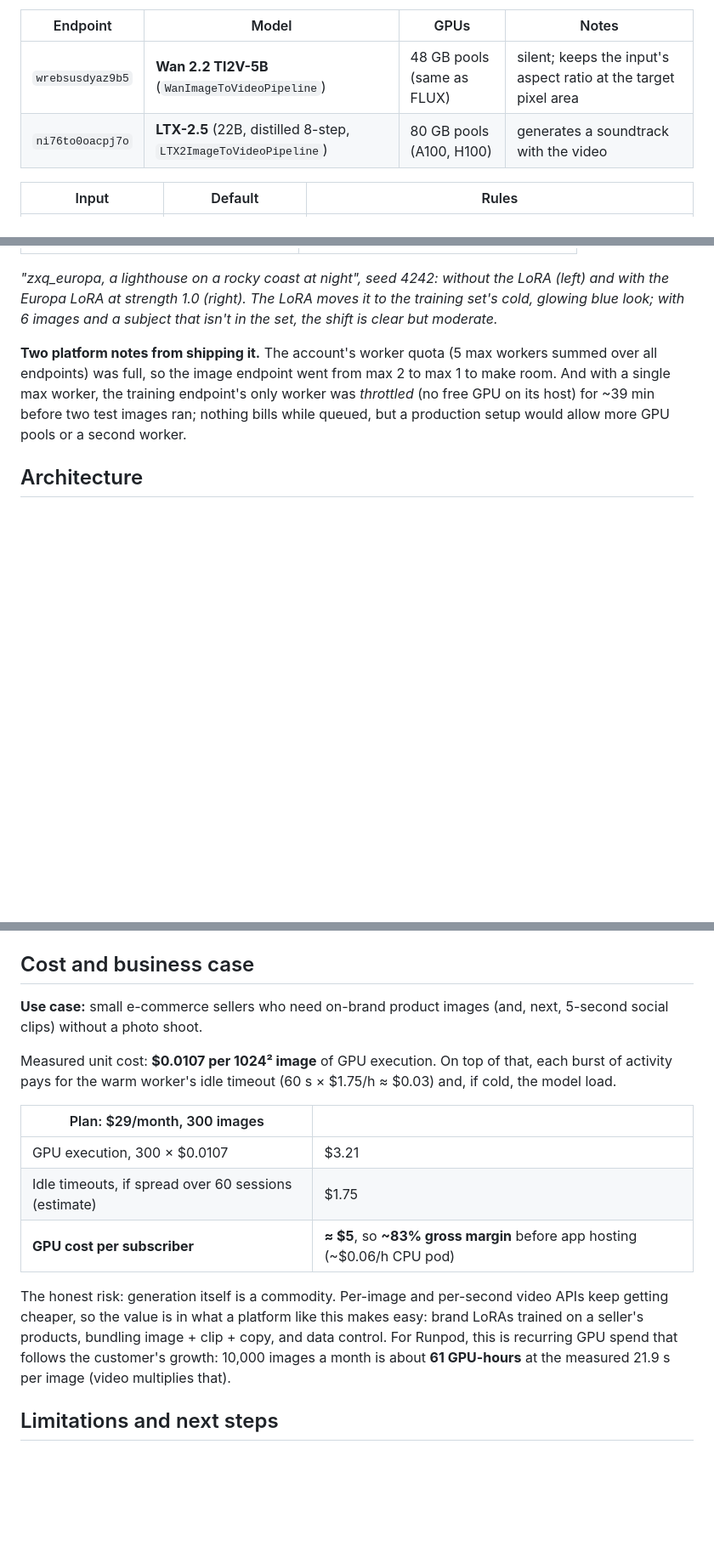
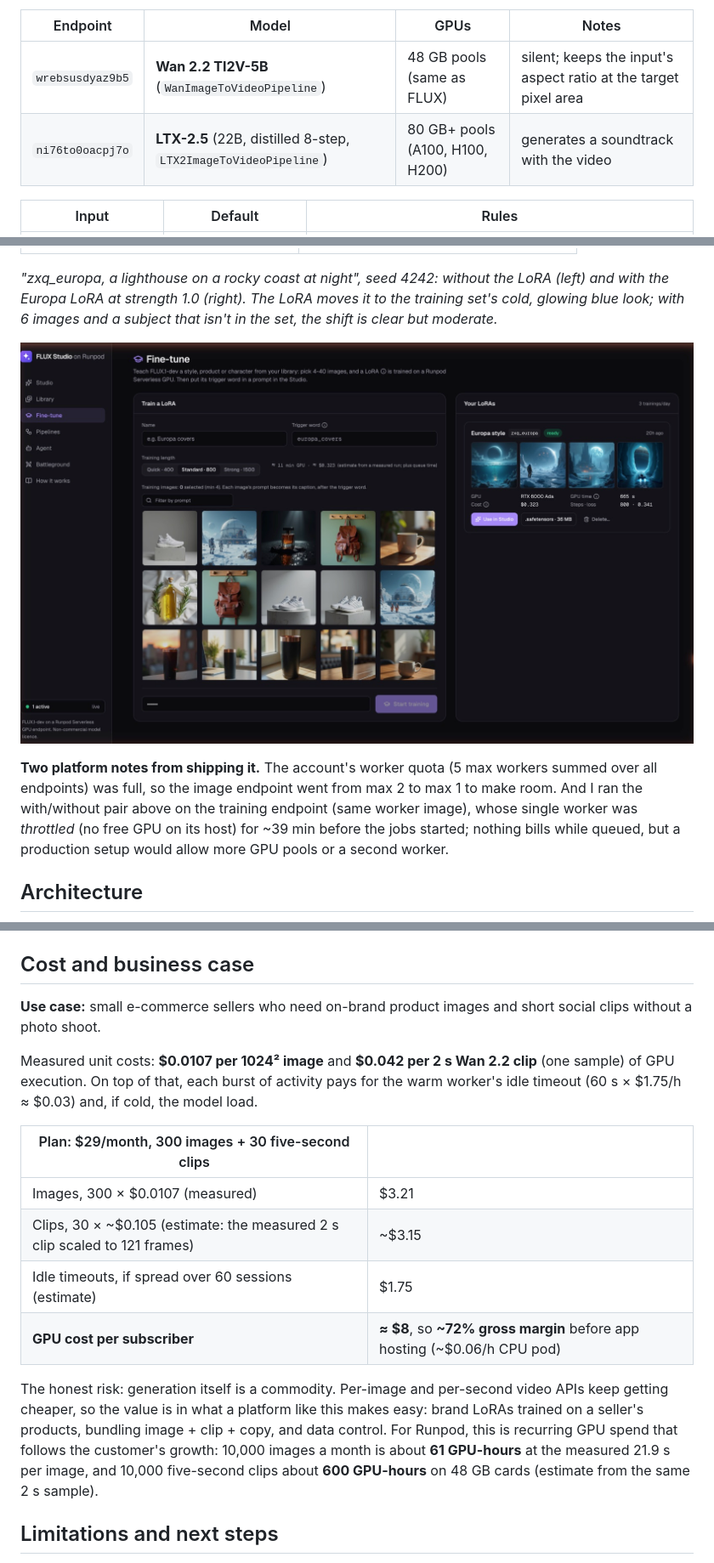
Before and after one commit to ibrahimnd2000/runpod-flux-studio, a Markdown page: README.md, 3 parts joined by grey strips. Shown at 85% size. GitHub-like rendering; pictures changed too: docs/screenshots/fine-tune.jpg (added); blank space fills up the shorter version.

```diff
--- a/README.md
+++ b/README.md
@@ -180,7 +190,7 @@ it's the **Animate** button on any image, with a model picker.
 | Endpoint | Model | GPUs | Notes |
 |---|---|---|---|
 | `wrebsusdyaz9b5` | **Wan 2.2 TI2V-5B** (`WanImageToVideoPipeline`) | 48 GB pools (same as FLUX) | silent; keeps the input's aspect ratio at the target pixel area |
-| `ni76to0oacpj7o` | **LTX-2.5** (22B, distilled 8-step, `LTX2ImageToVideoPipeline`) | 80 GB pools (A100, H100) | generates a soundtrack with the video |
+| `ni76to0oacpj7o` | **LTX-2.5** (22B, distilled 8-step, `LTX2ImageToVideoPipeline`) | 80 GB+ pools (A100, H100, H200) | generates a soundtrack with the video |
 
 | Input | Default | Rules |
 |---|---|---|
@@ -297,10 +313,13 @@ prompt box with a strength slider.
 at strength 1.0 (right). The LoRA moves it to the training set's cold, glowing blue look; with 6 images and a
 subject that isn't in the set, the shift is clear but moderate.*
 
+![Fine-tune page: training images, presets with the measured estimate, and the trained LoRA](docs/screenshots/fine-tune.jpg)
+
 **Two platform notes from shipping it.** The account's worker quota (5 max workers summed over all endpoints) was
-full, so the image endpoint went from max 2 to max 1 to make room. And with a single max worker, the training
-endpoint's only worker was *throttled* (no free GPU on its host) for ~39 min before two test images ran; nothing
-bills while queued, but a production setup would allow more GPU pools or a second worker.
+full, so the image endpoint went from max 2 to max 1 to make room. And I ran the with/without pair above on the
+training endpoint (same worker image), whose single worker was *throttled* (no free GPU on its host) for ~39 min
+before the jobs started; nothing bills while queued, but a production setup would allow more GPU pools or a
+second worker.
 
 ## Architecture
 
@@ -445,22 +466,25 @@ Things found while deploying, worth knowing for anyone building on Runpod (all h
 
 ## Cost and business case
 
-**Use case:** small e-commerce sellers who need on-brand product images (and, next, 5-second social clips)
-without a photo shoot.
+**Use case:** small e-commerce sellers who need on-brand product images and short social clips without a photo
+shoot.
 
-Measured unit cost: **$0.0107 per 1024² image** of GPU execution. On top of that, each burst of activity
-pays for the warm worker's idle timeout (60 s × $1.75/h ≈ $0.03) and, if cold, the model load.
+Measured unit costs: **$0.0107 per 1024² image** and **$0.042 per 2 s Wan 2.2 clip** (one sample) of GPU
+execution. On top of that, each burst of activity pays for the warm worker's idle timeout (60 s × $1.75/h ≈ $0.03)
+and, if cold, the model load.
 
-| Plan: $29/month, 300 images | |
+| Plan: $29/month, 300 images + 30 five-second clips | |
 |---|---|
-| GPU execution, 300 × $0.0107 | $3.21 |
+| Images, 300 × $0.0107 (measured) | $3.21 |
+| Clips, 30 × ~$0.105 (estimate: the measured 2 s clip scaled to 121 frames) | ~$3.15 |
 | Idle timeouts, if spread over 60 sessions (estimate) | $1.75 |
-| **GPU cost per subscriber** | **≈ $5**, so **~83% gross margin** before app hosting (~$0.06/h CPU pod) |
+| **GPU cost per subscriber** | **≈ $8**, so **~72% gross margin** before app hosting (~$0.06/h CPU pod) |
 
 The honest risk: generation itself is a commodity. Per-image and per-second video APIs keep getting cheaper, so
 the value is in what a platform like this makes easy: brand LoRAs trained on a seller's products, bundling
 image + clip + copy, and data control. For Runpod, this is recurring GPU spend that follows the customer's
-growth: 10,000 images a month is about **61 GPU-hours** at the measured 21.9 s per image (video multiplies that).
+growth: 10,000 images a month is about **61 GPU-hours** at the measured 21.9 s per image, and 10,000 five-second
+clips about **600 GPU-hours** on 48 GB cards (estimate from the same 2 s sample).
 
 ## Limitations and next steps
 - **Video benchmark:** one clip per model so far; next, a small benchmark (540p/720p, 2 s/5 s, warm vs cold) for
```
Also changed, not shown: other parts of README.md (+78 -60 lines), docs/architecture.md (+24 -13 lines), docs/benchmarks.md (+3 -3 lines), docs/screenshots/battle.jpg (added), docs/screenshots/how-it-works.jpg, docs/screenshots/library.jpg, docs/screenshots/pipelines.jpg (added), docs/screenshots/studio.jpg, 8 other files.
